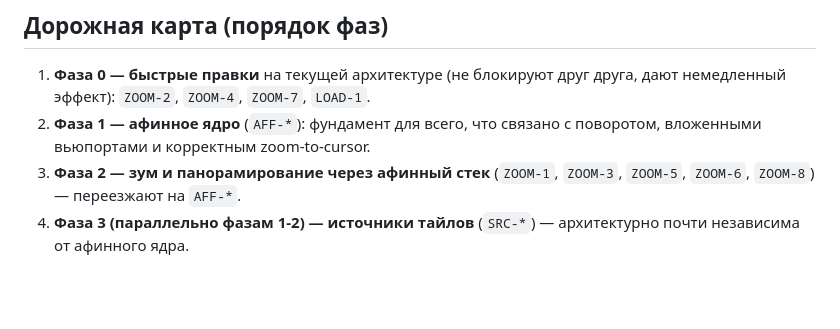
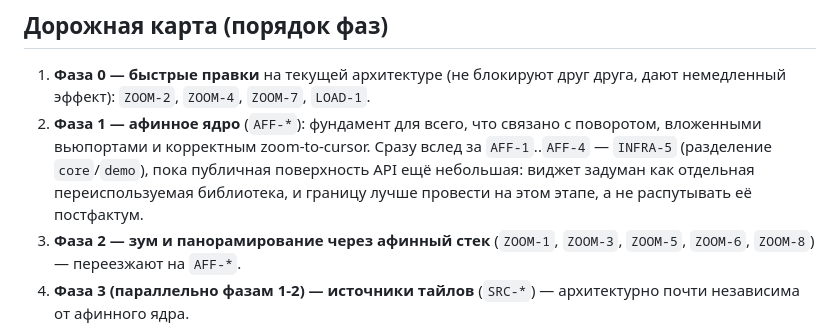
Before and after one commit to trapwalker/flatcraft, a Markdown page: BACKLOG.md, the part around one of its changes. Drawn GitHub-style; blank space fills up the shorter version.

```diff
--- a/BACKLOG.md
+++ b/BACKLOG.md
@@ -17,7 +17,11 @@
 1. **Фаза 0 — быстрые правки** на текущей архитектуре (не блокируют друг
    друга, дают немедленный эффект): `ZOOM-2`, `ZOOM-4`, `ZOOM-7`, `LOAD-1`.
 2. **Фаза 1 — афинное ядро** (`AFF-*`): фундамент для всего, что связано с
-   поворотом, вложенными вьюпортами и корректным zoom-to-cursor.
+   поворотом, вложенными вьюпортами и корректным zoom-to-cursor. Сразу
+   вслед за `AFF-1`..`AFF-4` — `INFRA-5` (разделение `core`/`demo`), пока
+   публичная поверхность API ещё небольшая: виджет задуман как отдельная
+   переиспользуемая библиотека, и границу лучше провести на этом этапе,
+   а не распутывать её постфактум.
 3. **Фаза 2 — зум и панорамирование через афинный стек** (`ZOOM-1`, `ZOOM-3`,
    `ZOOM-5`, `ZOOM-6`, `ZOOM-8`) — переезжают на `AFF-*`.
 4. **Фаза 3 (параллельно фазам 1-2) — источники тайлов** (`SRC-*`) —
```
Also changed, not shown: other parts of BACKLOG.md (+45 -29 lines).
